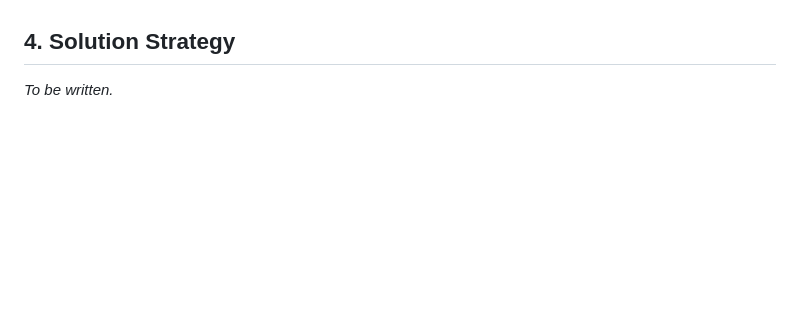
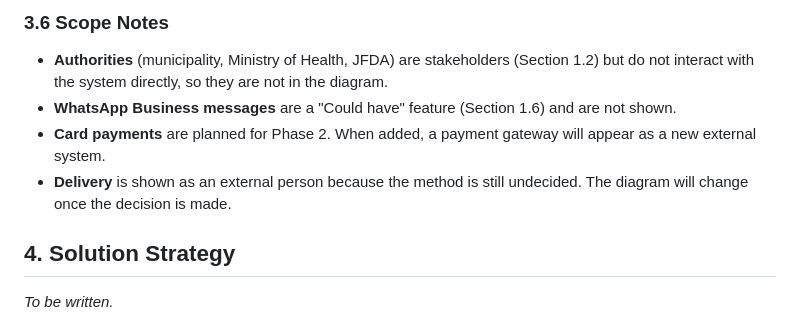
Before and after one commit to aboodaloqili350-hue/sufra-system-design, a Markdown page: docs/SYSTEM_DESIGN.md, the part around one of its changes. Rendered like a GitHub page; blank space fills up the shorter version.

Commit message:
Add section 03 and C4 system context diagram

```diff
--- a/docs/SYSTEM_DESIGN.md
+++ b/docs/SYSTEM_DESIGN.md
@@ -206,3 +240,9 @@ _To be written._
+### 3.6 Scope Notes
+
+- **Authorities** (municipality, Ministry of Health, JFDA) are stakeholders (Section 1.2) but do not interact with the system directly, so they are not in the diagram.
+- **WhatsApp Business messages** are a "Could have" feature (Section 1.6) and are not shown.
+- **Card payments** are planned for Phase 2. When added, a payment gateway will appear as a new external system.
+- **Delivery** is shown as an external person because the method is still undecided. The diagram will change once the decision is made.
 ## 4. Solution Strategy
 
 _To be written._
```
Also changed, not shown: other parts of docs/SYSTEM_DESIGN.md (+35 -1 lines), docs/diagrams/c4-01-system-context.png (added), 1 other file.
